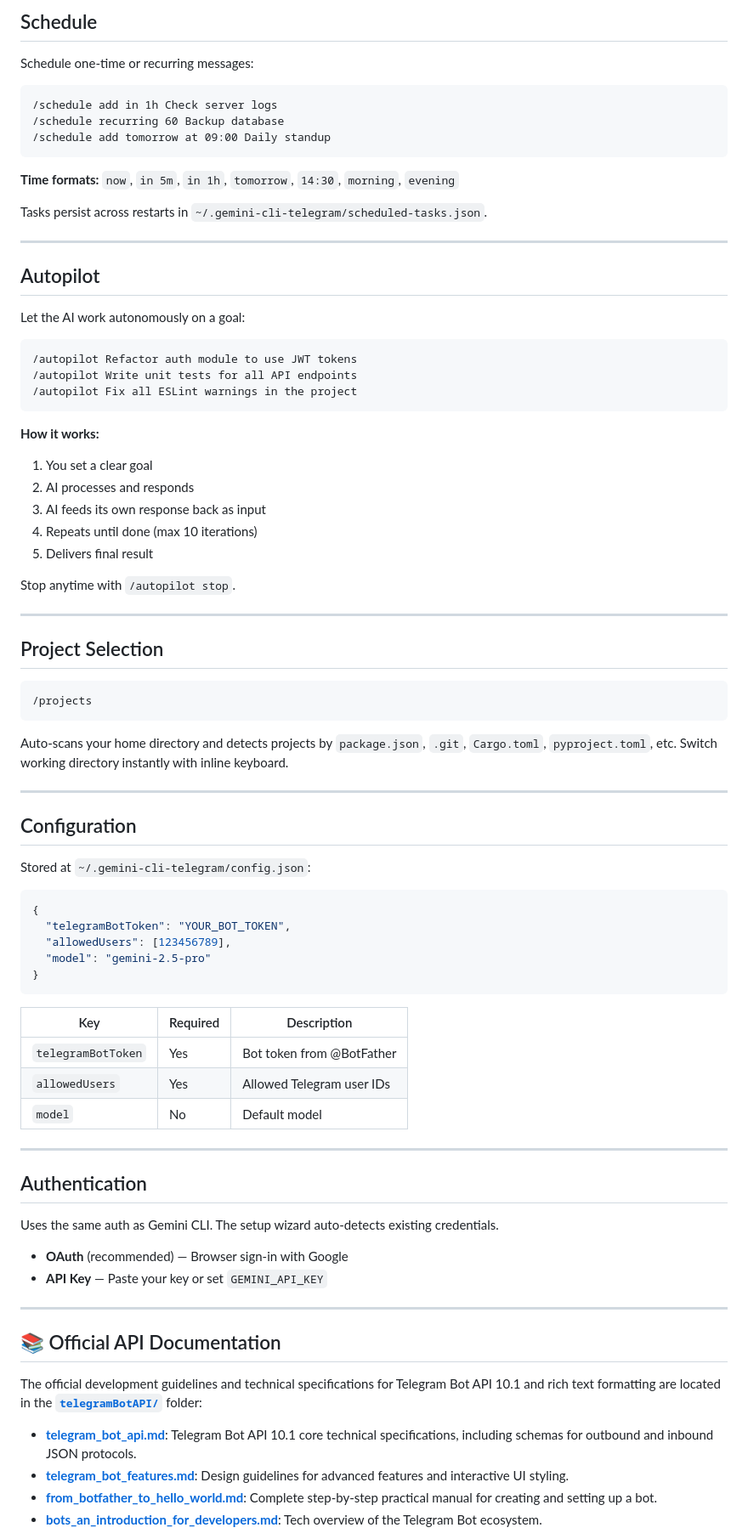
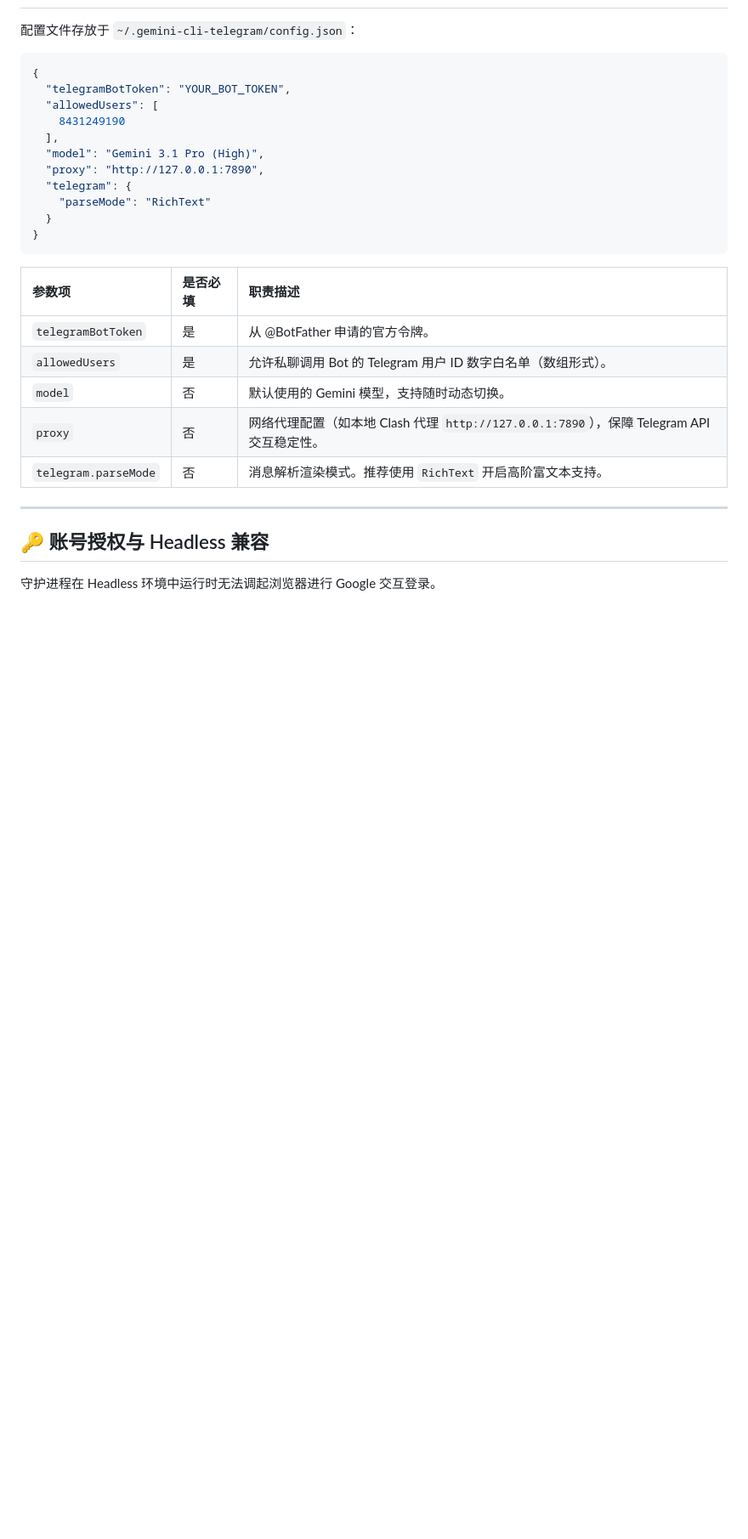
Before and after one commit to qcsunny/gemini-cli-telegram, a Markdown page: README.md, the part around one of its changes. Shown at 85% size. Rendered like a GitHub page; blank space fills up the shorter version.

````diff
--- a/README.md
+++ b/README.md
@@ -169,85 +155,30 @@ This will create a service named `gemini-telegram` that starts on boot and resta
-## Schedule
-
-Schedule one-time or recurring messages:
-
-```
-/schedule add in 1h Check server logs
-/schedule recurring 60 Backup database
-/schedule add tomorrow at 09:00 Daily standup
-```
-
-**Time formats:** `now`, `in 5m`, `in 1h`, `tomorrow`, `14:30`, `morning`, `evening`
-
-Tasks persist across restarts in `~/.gemini-cli-telegram/scheduled-tasks.json`.
-
----
-
-## Autopilot
-
-Let the AI work autonomously on a goal:
-
-```
-/autopilot Refactor auth module to use JWT tokens
-/autopilot Write unit tests for all API endpoints
-/autopilot Fix all ESLint warnings in the project
-```
-
-**How it works:**
-1. You set a clear goal
-2. AI processes and responds
-3. AI feeds its own response back as input
-4. Repeats until done (max 10 iterations)
-5. Delivers final result
-
-Stop anytime with `/autopilot stop`.
-
----
-
-## Project Selection
-
-```
-/projects
-```
-
-Auto-scans your home directory and detects projects by `package.json`, `.git`, `Cargo.toml`, `pyproject.toml`, etc. Switch working directory instantly with inline keyboard.
-
----
-
-## Configuration
-
-Stored at `~/.gemini-cli-telegram/config.json`:
+配置文件存放于 `~/.gemini-cli-telegram/config.json`：
 
 ```json
 {
   "telegramBotToken": "YOUR_BOT_TOKEN",
-  "allowedUsers": [123456789],
-  "model": "gemini-2.5-pro"
+  "allowedUsers": [
+    8431249190
+  ],
+  "model": "Gemini 3.1 Pro (High)",
+  "proxy": "http://127.0.0.1:7890",
+  "telegram": {
+    "parseMode": "RichText"
+  }
 }
 ```
 
-| Key | Required | Description |
-|-----|----------|-------------|
-| `telegramBotToken` | Yes | Bot token from @BotFather |
-| `allowedUsers` | Yes | Allowed Telegram user IDs |
-| `model` | No | Default model |
+| 参数项 | 是否必填 | 职责描述 |
+| :--- | :--- | :--- |
+| `telegramBotToken` | 是 | 从 @BotFather 申请的官方令牌。 |
+| `allowedUsers` | 是 | 允许私聊调用 Bot 的 Telegram 用户 ID 数字白名单（数组形式）。 |
+| `model` | 否 | 默认使用的 Gemini 模型，支持随时动态切换。 |
+| `proxy` | 否 | 网络代理配置（如本地 Clash 代理 `http://127.0.0.1:7890`），保障 Telegram API 交互稳定性。 |
+| `telegram.parseMode` | 否 | 消息解析渲染模式。推荐使用 `RichText` 开启高阶富文本支持。 |
 
 ---
 
-## Authentication
+## 🔑 账号授权与 Headless 兼容
 
-Uses the same auth as Gemini CLI. The setup wizard auto-detects existing credentials.
+守护进程在 Headless 环境中运行时无法调起浏览器进行 Google 交互登录。
 
-- **OAuth** (recommended) — Browser sign-in with Google
-- **API Key** — Paste your key or set `GEMINI_API_KEY`
-
----
-
-## 📚 Official API Documentation
-
-The official development guidelines and technical specifications for Telegram Bot API 10.1 and rich text formatting are located in the [**`telegramBotAPI/`**](file:///home/user/.gemini-cli-telegram/telegramBotAPI) folder:
-
-- **[telegram_bot_api.md](file:///home/user/.gemini-cli-telegram/telegramBotAPI/telegram_bot_api.md)**: Telegram Bot API 10.1 core technical specifications, including schemas for outbound and inbound JSON protocols.
-- **[telegram_bot_features.md](file:///home/user/.gemini-cli-telegram/telegramBotAPI/telegram_bot_features.md)**: Design guidelines for advanced features and interactive UI styling.
-- **[from_botfather_to_hello_world.md](file:///home/user/.gemini-cli-telegram/telegramBotAPI/from_botfather_to_hello_world.md)**: Complete step-by-step practical manual for creating and setting up a bot.
-- **[bots_an_introduction_for_developers.md](file:///home/user/.gemini-cli-telegram/telegramBotAPI/bots_an_introduction_for_developers.md)**: Tech overview of the Telegram Bot ecosystem.
-
````
Also changed, not shown: other parts of README.md (+90 -133 lines).
